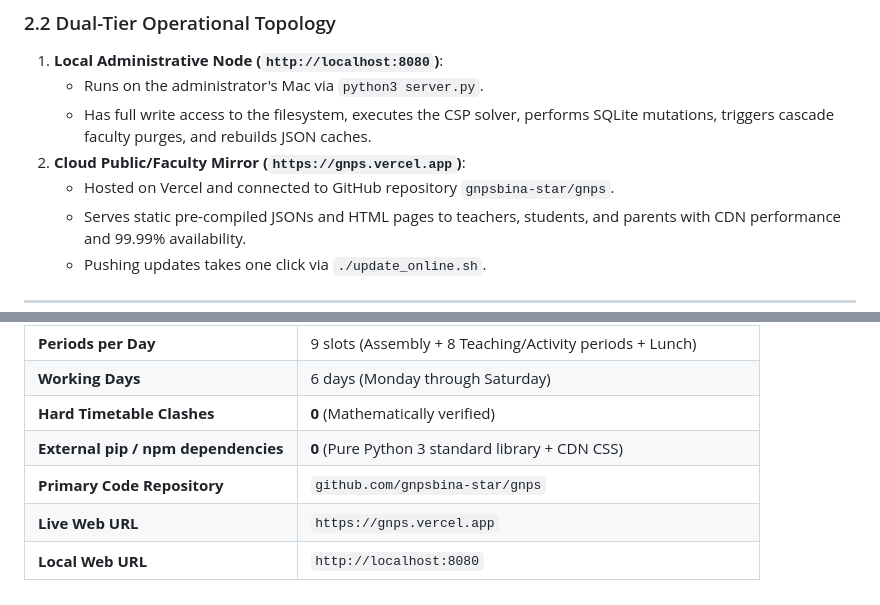
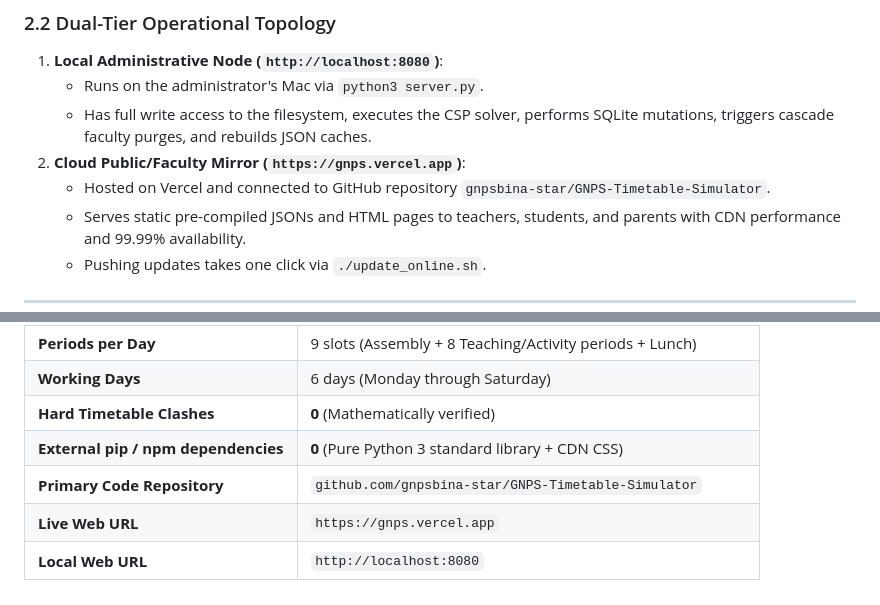
Before and after one commit to gnpsbina-star/GNPS-Timetable-Simulator, a Markdown page: DOCUMENTATION.md, 2 parts joined by grey strips. GitHub-like rendering.

```diff
--- a/DOCUMENTATION.md
+++ b/DOCUMENTATION.md
@@ -67,7 +67,7 @@ A key architectural principle of this system is that **it requires no external p
    - Runs on the administrator's Mac via `python3 server.py`.
    - Has full write access to the filesystem, executes the CSP solver, performs SQLite mutations, triggers cascade faculty purges, and rebuilds JSON caches.
 2. **Cloud Public/Faculty Mirror (`https://gnps.vercel.app`)**:
-   - Hosted on Vercel and connected to GitHub repository `gnpsbina-star/gnps`.
+   - Hosted on Vercel and connected to GitHub repository `gnpsbina-star/GNPS-Timetable-Simulator`.
    - Serves static pre-compiled JSONs and HTML pages to teachers, students, and parents with CDN performance and 99.99% availability.
    - Pushing updates takes one click via `./update_online.sh`.
 
@@ -211,6 +211,6 @@ python3 -m unittest discover -s tests
 | **Working Days** | 6 days (Monday through Saturday) |
 | **Hard Timetable Clashes** | **0** (Mathematically verified) |
 | **External pip / npm dependencies** | **0** (Pure Python 3 standard library + CDN CSS) |
-| **Primary Code Repository** | `github.com/gnpsbina-star/gnps` |
+| **Primary Code Repository** | `github.com/gnpsbina-star/GNPS-Timetable-Simulator` |
 | **Live Web URL** | `https://gnps.vercel.app` |
 | **Local Web URL** | `http://localhost:8080` |
```
Also changed, not shown: README.md (+2 -2 lines).
